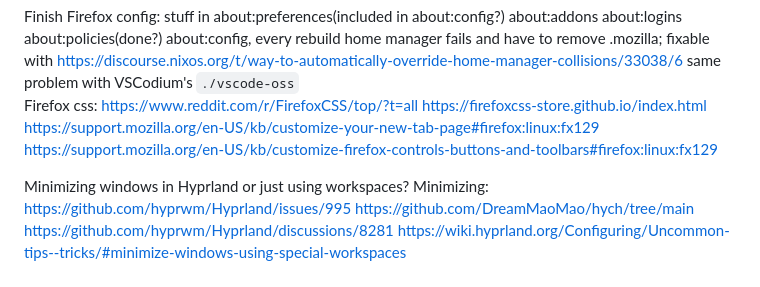
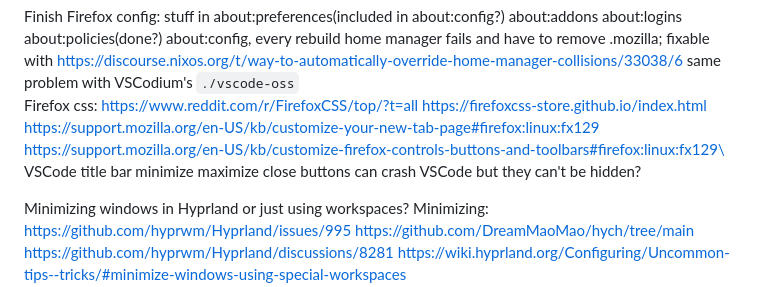
Before and after one commit to 0dpe/Linux-Journey, a Markdown page: README.md, the part around the change. GitHub-like rendering.

```diff
--- a/README.md
+++ b/README.md
@@ -2267,7 +2267,8 @@ All things in NixOS are packages. The system is a package that depends on whatev
 `$ nix-collect-garbage -d` deletes home manager generations? https://discourse.nixos.org/t/home-manager-and-garbage-collection/41715
 
 Finish Firefox config: stuff in about:preferences(included in about:config?) about:addons about:logins about:policies(done?) about:config, every rebuild home manager fails and have to remove .mozilla; fixable with https://discourse.nixos.org/t/way-to-automatically-override-home-manager-collisions/33038/6 same problem with VSCodium's `./vscode-oss`\
-Firefox css: https://www.reddit.com/r/FirefoxCSS/top/?t=all https://firefoxcss-store.github.io/index.html https://support.mozilla.org/en-US/kb/customize-your-new-tab-page#firefox:linux:fx129 https://support.mozilla.org/en-US/kb/customize-firefox-controls-buttons-and-toolbars#firefox:linux:fx129
+Firefox css: https://www.reddit.com/r/FirefoxCSS/top/?t=all https://firefoxcss-store.github.io/index.html https://support.mozilla.org/en-US/kb/customize-your-new-tab-page#firefox:linux:fx129 https://support.mozilla.org/en-US/kb/customize-firefox-controls-buttons-and-toolbars#firefox:linux:fx129\
+VSCode title bar minimize maximize close buttons can crash VSCode but they can't be hidden?
 
 Minimizing windows in Hyprland or just using workspaces? Minimizing: https://github.com/hyprwm/Hyprland/issues/995 https://github.com/DreamMaoMao/hych/tree/main https://github.com/hyprwm/Hyprland/discussions/8281 https://wiki.hyprland.org/Configuring/Uncommon-tips--tricks/#minimize-windows-using-special-workspaces \
 Finish hyprland animation customization (layers, etc...)\
```
